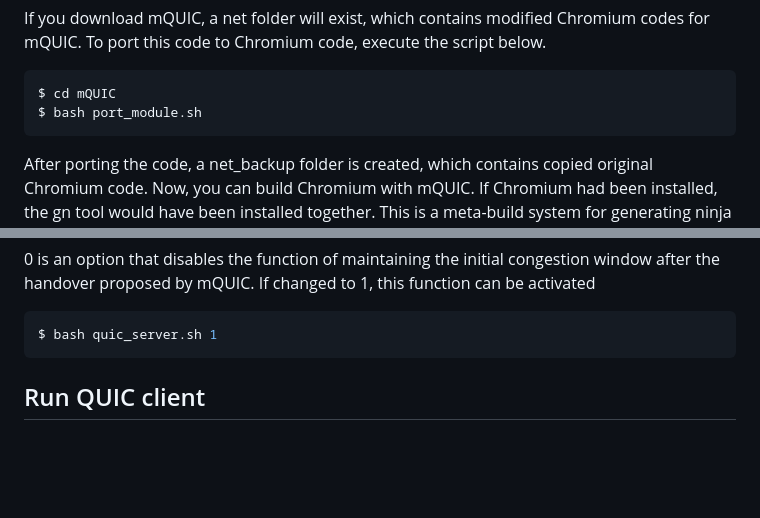
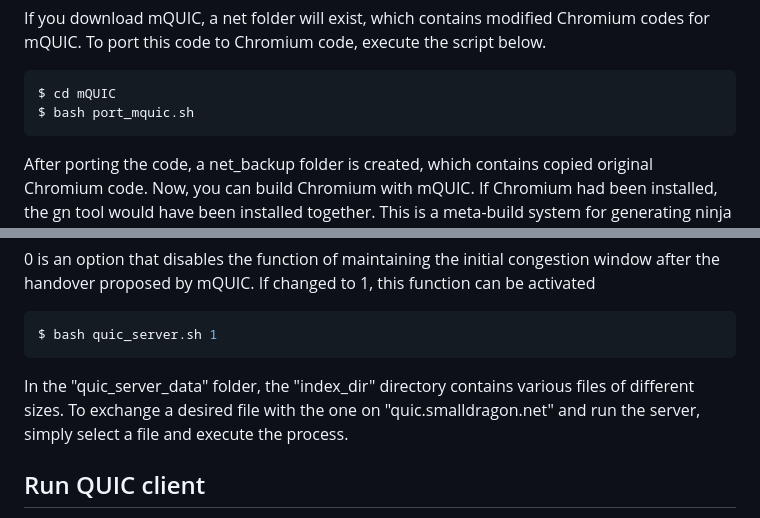
Before and after one commit to soyongkim/mQUIC, a Markdown page: README.md, 2 parts joined by grey strips. Drawn GitHub-style; blank space fills up the shorter version.

````diff
--- a/README.md
+++ b/README.md
@@ -42,7 +42,7 @@ If you download mQUIC, a net folder will exist, which contains modified Chromium
 
 ```bash
 $ cd mQUIC
-$ bash port_module.sh
+$ bash port_mquic.sh
 ```
 
 After porting the code, a net_backup folder is created, which contains copied original Chromium code. Now, you can build Chromium with mQUIC. If Chromium had been installed, the gn tool would have been installed together. This is a meta-build system for generating ninja build files. First, ninja build files are generated with the gn tool. Then, mQUIC client and server are built with the ninja build tool.
@@ -85,6 +85,8 @@ $ bash quic_server.sh 0
 ```bash
 $ bash quic_server.sh 1
 ```
+
+In the "quic_server_data" folder, the "index_dir" directory contains various files of different sizes. To exchange a desired file with the one on "quic.smalldragon.net" and run the server, simply select a file and execute the process.
 
 
 
````
